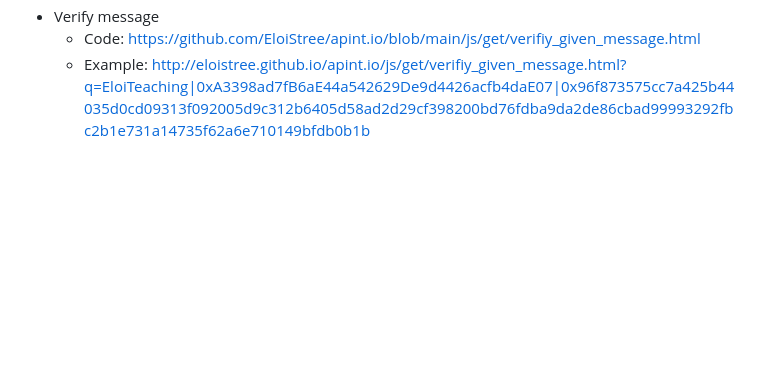
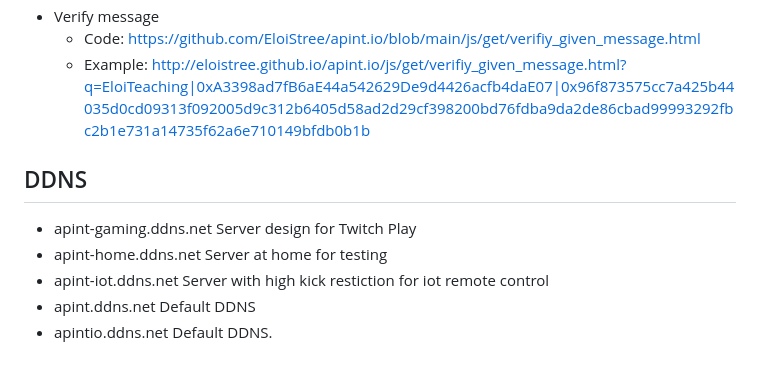
Before and after one commit to EloiStree/apint.io, a Markdown page: README.md, the part around the change. Rendered like a GitHub page; blank space fills up the shorter version.

```diff
--- a/README.md
+++ b/README.md
@@ -145,3 +145,14 @@ Small code to have some GET static page unsecure but availaible.
 - Verify message
   - Code: https://github.com/EloiStree/apint.io/blob/main/js/get/verifiy_given_message.html
   - Example: http://eloistree.github.io/apint.io/js/get/verifiy_given_message.html?q=EloiTeaching|0xA3398ad7fB6aE44a542629De9d4426acfb4daE07|0x96f873575cc7a425b44035d0cd09313f092005d9c312b6405d58ad2d29cf398200bd76fdba9da2de86cbad99993292fbc2b1e731a14735f62a6e710149bfdb0b1b
+
+
+
+
+## DDNS
+
+- apint-gaming.ddns.net Server design for Twitch Play
+- apint-home.ddns.net Server at home for testing
+- apint-iot.ddns.net Server with high kick restiction for iot remote control
+- apint.ddns.net Default DDNS
+- apintio.ddns.net Default DDNS.
```
